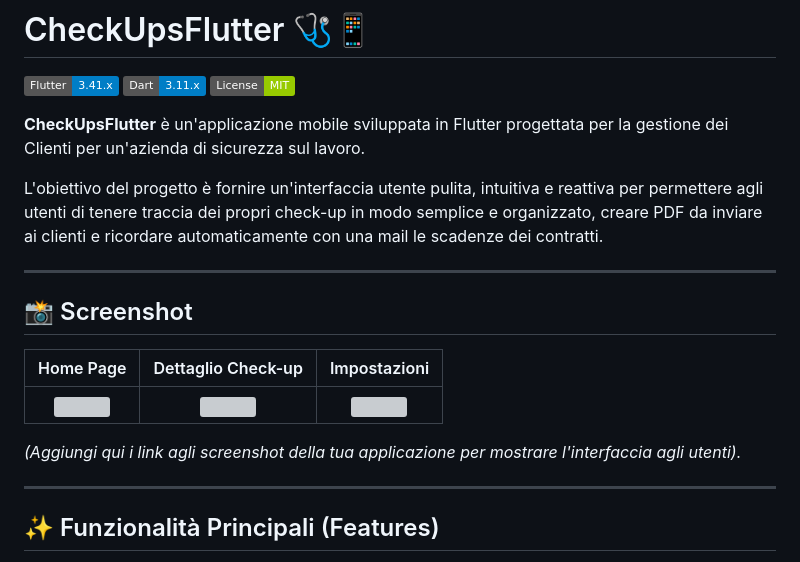
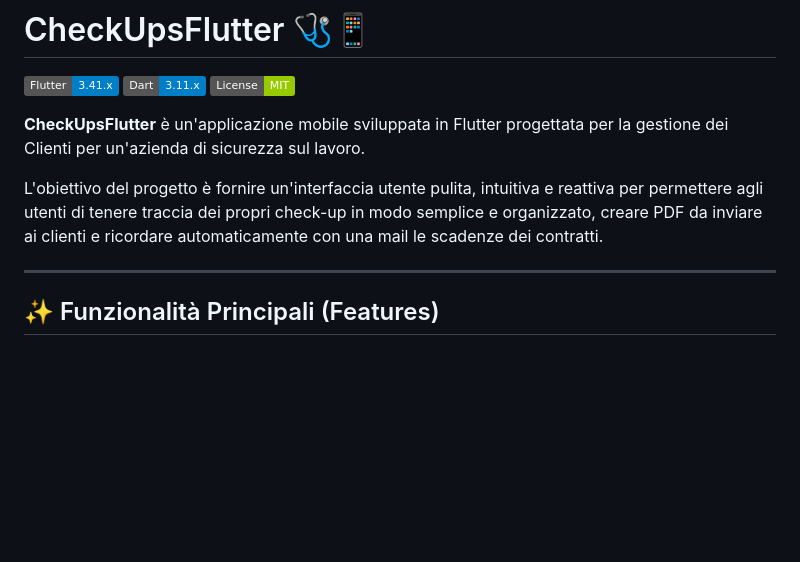
Before and after one commit to Montesi-Flavio/CheckUpsFlutter, a Markdown page: Readme.md, the part around one of its changes. Drawn GitHub-style; badges without logos; blank space fills up the shorter version; grey boxes are pictures that could not be loaded.

Commit message:
Update Readme to remove screenshots and add project structure
Removed screenshot section and added project structure overview.

```diff
--- a/Readme.md
+++ b/Readme.md
@@ -8,16 +8,6 @@
 **CheckUpsFlutter** è un'applicazione mobile sviluppata in Flutter progettata per la gestione dei Clienti per un'azienda di sicurezza sul lavoro.
 
 L'obiettivo del progetto è fornire un'interfaccia utente pulita, intuitiva e reattiva per permettere agli utenti di tenere traccia dei propri check-up in modo semplice e organizzato, creare PDF da inviare ai clienti e ricordare automaticamente con una mail le scadenze dei contratti.
-
----
-
-## 📸 Screenshot
-
-| Home Page | Dettaglio Check-up | Impostazioni |
-| :---: | :---: | :---: |
-| <img src="[Link Immagine 1]" width="200"> | <img src="[Link Immagine 2]" width="200"> | <img src="[Link Immagine 3]" width="200"> |
-
-*(Aggiungi qui i link agli screenshot della tua applicazione per mostrare l'interfaccia agli utenti).*
 
 ---
 
```
Also changed, not shown: other parts of Readme.md (+2 -0 lines).
